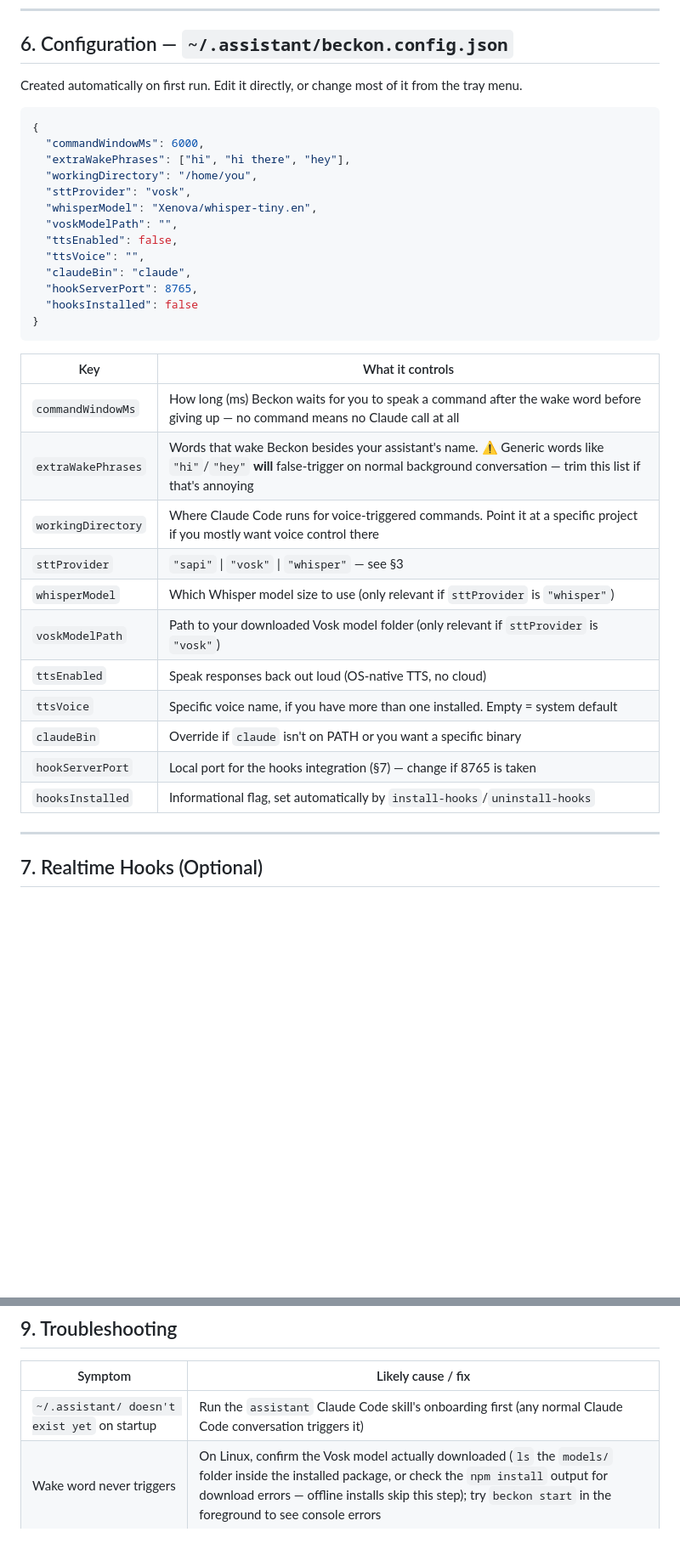
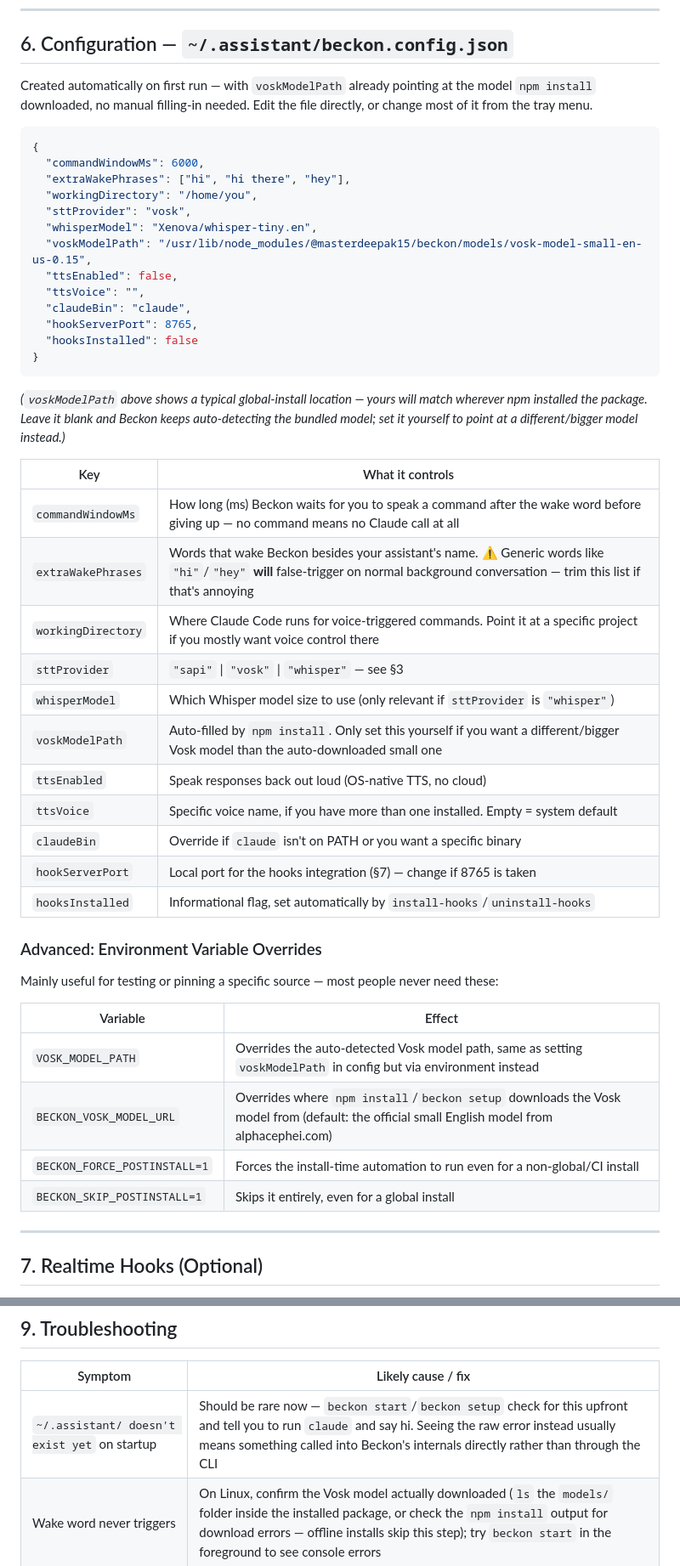
Before and after one commit to masterdeepak15/Beckon-Claude-Voice-Assistant, a Markdown page: CLI.md, 2 parts joined by grey strips. Shown at 85% size. GitHub-like rendering; blank space fills up the shorter version.

````diff
--- a/CLI.md
+++ b/CLI.md
@@ -115,7 +115,7 @@ beckon install-hooks      # optional — see §7 for what this gives you
 
 ## 6. Configuration — `~/.assistant/beckon.config.json`
 
-Created automatically on first run. Edit it directly, or change most of it from the tray menu.
+Created automatically on first run — with `voskModelPath` already pointing at the model `npm install` downloaded, no manual filling-in needed. Edit the file directly, or change most of it from the tray menu.
 
 ```json
 {
@@ -124,7 +124,7 @@ Created automatically on first run. Edit it directly, or change most of it from
   "workingDirectory": "/home/you",
   "sttProvider": "vosk",
   "whisperModel": "Xenova/whisper-tiny.en",
-  "voskModelPath": "",
+  "voskModelPath": "/usr/lib/node_modules/@masterdeepak15/beckon/models/vosk-model-small-en-us-0.15",
   "ttsEnabled": false,
   "ttsVoice": "",
   "claudeBin": "claude",
@@ -132,6 +132,7 @@ Created automatically on first run. Edit it directly, or change most of it from
   "hooksInstalled": false
 }
 ```
+*(`voskModelPath` above shows a typical global-install location — yours will match wherever npm installed the package. Leave it blank and Beckon keeps auto-detecting the bundled model; set it yourself to point at a different/bigger model instead.)*
 
 | Key | What it controls |
 |---|---|
@@ -140,12 +141,23 @@ Created automatically on first run. Edit it directly, or change most of it from
 | `workingDirectory` | Where Claude Code runs for voice-triggered commands. Point it at a specific project if you mostly want voice control there |
 | `sttProvider` | `"sapi"` \| `"vosk"` \| `"whisper"` — see §3 |
 | `whisperModel` | Which Whisper model size to use (only relevant if `sttProvider` is `"whisper"`) |
-| `voskModelPath` | Path to your downloaded Vosk model folder (only relevant if `sttProvider` is `"vosk"`) |
+| `voskModelPath` | Auto-filled by `npm install`. Only set this yourself if you want a different/bigger Vosk model than the auto-downloaded small one |
 | `ttsEnabled` | Speak responses back out loud (OS-native TTS, no cloud) |
 | `ttsVoice` | Specific voice name, if you have more than one installed. Empty = system default |
 | `claudeBin` | Override if `claude` isn't on PATH or you want a specific binary |
 | `hookServerPort` | Local port for the hooks integration (§7) — change if 8765 is taken |
 | `hooksInstalled` | Informational flag, set automatically by `install-hooks`/`uninstall-hooks` |
+
+### Advanced: Environment Variable Overrides
+
+Mainly useful for testing or pinning a specific source — most people never need these:
+
+| Variable | Effect |
+|---|---|
+| `VOSK_MODEL_PATH` | Overrides the auto-detected Vosk model path, same as setting `voskModelPath` in config but via environment instead |
+| `BECKON_VOSK_MODEL_URL` | Overrides where `npm install`/`beckon setup` downloads the Vosk model from (default: the official small English model from alphacephei.com) |
+| `BECKON_FORCE_POSTINSTALL=1` | Forces the install-time automation to run even for a non-global/CI install |
+| `BECKON_SKIP_POSTINSTALL=1` | Skips it entirely, even for a global install |
 
 ---
 
@@ -181,7 +193,7 @@ Your assistant's memory (`~/.assistant/`) is untouched by any of this — that b
 
 | Symptom | Likely cause / fix |
 |---|---|
-| `~/.assistant/ doesn't exist yet` on startup | Run the `assistant` Claude Code skill's onboarding first (any normal Claude Code conversation triggers it) |
+| `~/.assistant/ doesn't exist yet` on startup | Should be rare now — `beckon start`/`beckon setup` check for this upfront and tell you to run `claude` and say hi. Seeing the raw error instead usually means something called into Beckon's internals directly rather than through the CLI |
 | Wake word never triggers | On Linux, confirm the Vosk model actually downloaded (`ls` the `models/` folder inside the installed package, or check the `npm install` output for download errors — offline installs skip this step); try `beckon start` in the foreground to see console errors |
 | Tray icon doesn't appear (Linux) | Some desktop environments (notably plain GNOME) need a tray/AppIndicator extension installed — this is a DE limitation, not a Beckon bug |
 | "Voice engine isn't ready" dialog | Rare now that the packages install automatically — usually means the Vosk model download failed during `npm install` (no internet at install time?). Run `beckon setup`, or switch engines from the tray menu |
````
Also changed, not shown: README.md (+22 -4 lines).
